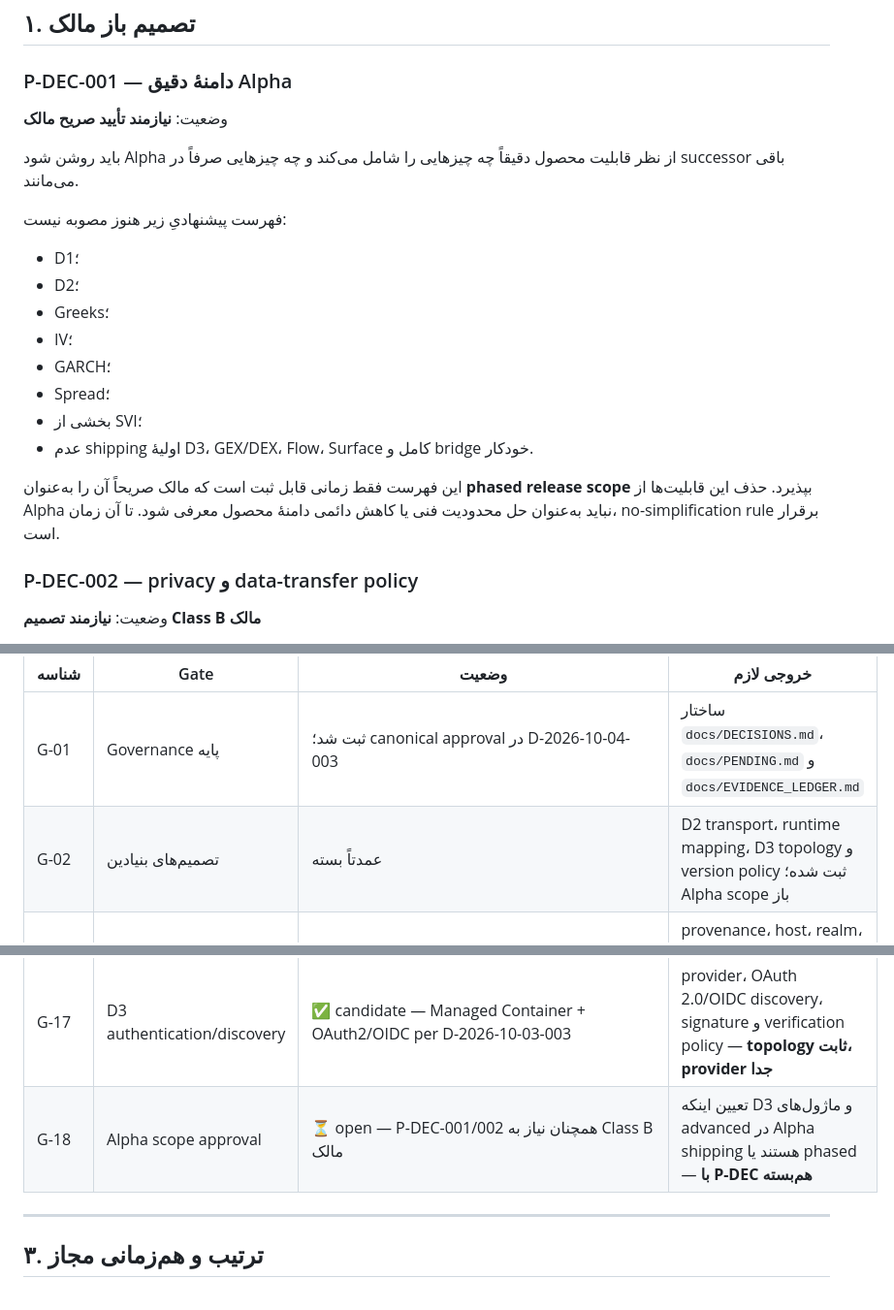
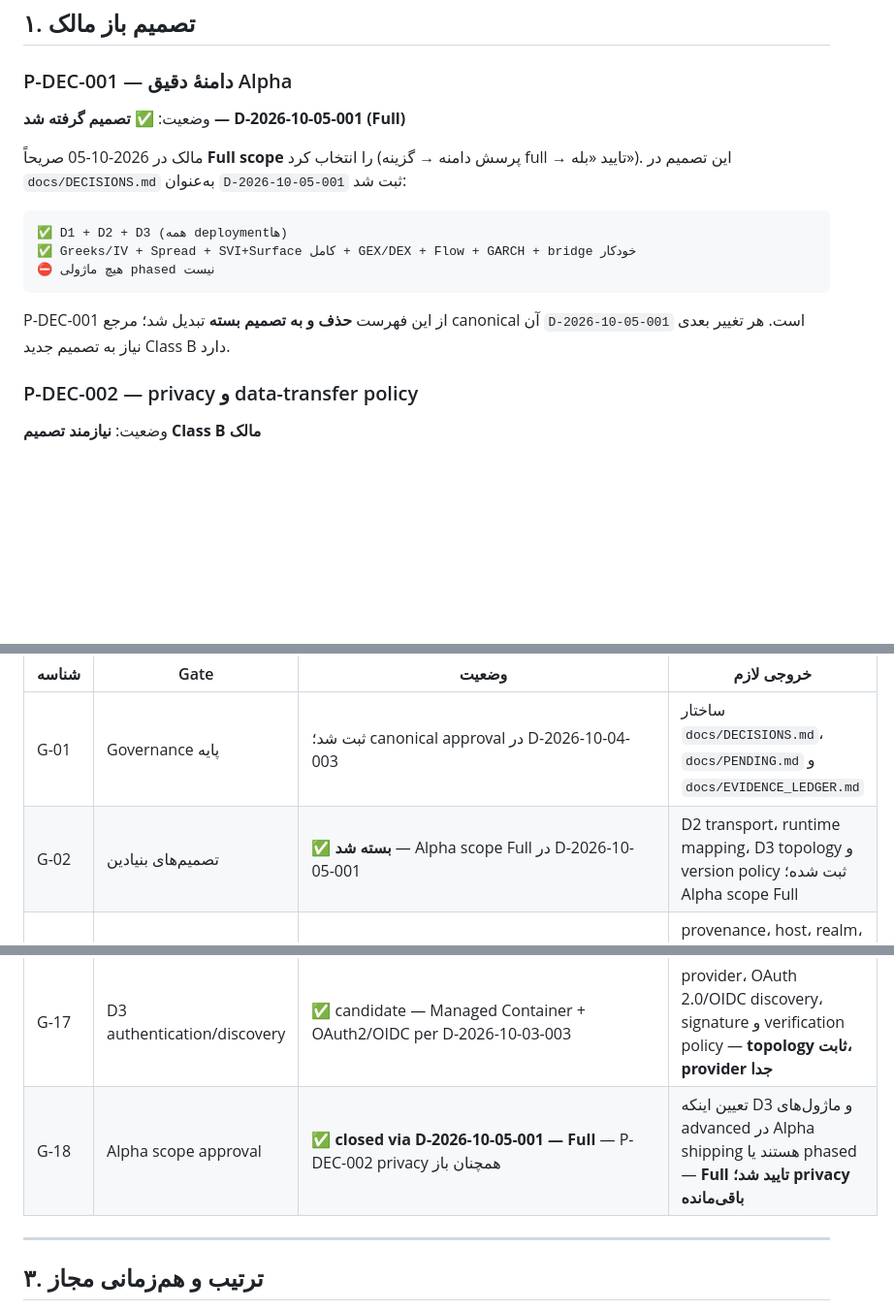
Before and after one commit to parsamboy/tseZharfaKavosh, a Markdown page: docs/PENDING.md, 3 parts joined by grey strips. Shown at 97% size. Drawn GitHub-style; blank space fills up the shorter version.

````diff
--- a/docs/PENDING.md
+++ b/docs/PENDING.md
@@ -10,22 +10,17 @@
 
 ### P-DEC-001 — دامنهٔ دقیق Alpha
 
-وضعیت: **نیازمند تأیید صریح مالک**
+وضعیت: **✅ تصمیم گرفته شد — D-2026-10-05-001 (Full)**
 
-باید روشن شود Alpha از نظر قابلیت محصول دقیقاً چه چیزهایی را شامل می‌کند و چه چیزهایی صرفاً در successor باقی می‌مانند.
+مالک در 2026-10-05 صریحاً **Full scope** را انتخاب کرد (پرسش دامنه → گزینه full → تایید «بله»). این تصمیم در `docs/DECISIONS.md` به‌عنوان `D-2026-10-05-001` ثبت شد:
 
-فهرست پیشنهادیِ زیر هنوز مصوبه نیست:
+```text
+✅ D1 + D2 + D3 (همه deploymentها)
+✅ Greeks/IV + Spread + SVI+Surface کامل + GEX/DEX + Flow + GARCH + bridge خودکار
+⛔ هیچ ماژولی phased نیست
+```
 
-- D1؛
-- D2؛
-- Greeks؛
-- IV؛
-- GARCH؛
-- Spread؛
-- بخشی از SVI؛
-- عدم shipping اولیهٔ D3، GEX/DEX، Flow، Surface کامل و bridge خودکار.
-
-این فهرست فقط زمانی قابل ثبت است که مالک صریحاً آن را به‌عنوان **phased release scope** بپذیرد. حذف این قابلیت‌ها از Alpha نباید به‌عنوان حل محدودیت فنی یا کاهش دائمی دامنهٔ محصول معرفی شود. تا آن زمان، no-simplification rule برقرار است.
+P-DEC-001 از این فهرست **حذف و به تصمیم بسته** تبدیل شد؛ مرجع canonical آن `D-2026-10-05-001` است. هر تغییر بعدی نیاز به تصمیم جدید Class B دارد.
 
 ### P-DEC-002 — privacy و data-transfer policy
 
@@ -50,7 +45,7 @@
 | شناسه | Gate | وضعیت | خروجی لازم |
 |---|---|---|---|
 | G-01 | Governance پایه | ثبت شد؛ canonical approval در D-2026-10-04-003 | ساختار `docs/DECISIONS.md`، `docs/PENDING.md` و `docs/EVIDENCE_LEDGER.md` |
-| G-02 | تصمیم‌های بنیادین | عمدتاً بسته | D2 transport، runtime mapping، D3 topology و version policy ثبت شده؛ Alpha scope باز |
+| G-02 | تصمیم‌های بنیادین | ✅ **بسته شد** — Alpha scope Full در D-2026-10-05-001 | D2 transport، runtime mapping، D3 topology و version policy ثبت شده؛ Alpha scope Full |
 | G-03 | `mw.AllRows` | ✅ **confirmed** — platform-verified (E-011 2026-10-05 old.tsetmc.com/Loader.aspx 3356→3358 entries 113 fields + F5 supplemental 10:50) | provenance، host، realm، schema، scope، refresh behavior و fixture — **نهایی شد؛ refreshBehavior با +2 ردیف پس از F5 اثبات شد** |
 | G-04 | option/universe/parser | ✅ candidate — بهترین گرامر انتخاب شد (لبه ض/ط + اختیارخ/ف + strike-expiry در l30) — parser v0.1.0 + fixture 14 موردی، تست 14/14 ✅ | parser نسخه‌دار، label fixture و relation fixture — **برای تشخیص اختیار نهایی شد؛ relation کامل با G-07 تکمیل می‌شود** |
 | G-05 | snapshot/canonical computation | ✅ candidate — بهترین canonical انتخاب شد (sorted keys + Asia/Tehran + preserve+parse + missing explicit) — 3363 snapshot، firstRow ضهرم8031 | schema، serialization، timezone، rounding، missing policy و model version — **نهایی شد؛ snapshot live +1 پس از G-04** |
@@ -66,7 +61,7 @@
 | G-15 | product release approval | ⏳ open — canonical جدا تأیید شده ولی فنی نه؛ نیاز به همه Gateها candidate/confirmed | تأیید release محصول پس از gateهای فنی — **هنوز باز — پس از G-11..14** |
 | G-16 | SSE fallback policy | ✅ candidate — PART U §13 maxAttempts/pollInterval/maxFallbackDuration versioned | `maxAttempts`، `pollInterval`، `maxFallbackDuration` و trace — **policy در قرارداد، config versioned باقی‌مانده** |
 | G-17 | D3 authentication/discovery | ✅ candidate — Managed Container + OAuth2/OIDC per D-2026-10-03-003 | provider، OAuth 2.0/OIDC discovery، signature و verification policy — **topology ثابت، provider جدا** |
-| G-18 | Alpha scope approval | ⏳ open — P-DEC-001/002 همچنان نیاز به Class B مالک | تعیین اینکه D3 و ماژول‌های advanced در Alpha shipping هستند یا phased — **با P-DEC هم‌بسته** |
+| G-18 | Alpha scope approval | ✅ **closed via D-2026-10-05-001 — Full** — P-DEC-002 privacy همچنان باز | تعیین اینکه D3 و ماژول‌های advanced در Alpha shipping هستند یا phased — **Full تایید شد؛ privacy باقی‌مانده** |
 
 ---
 
````
Also changed, not shown: docs/DECISIONS.md (+46 -0 lines).
